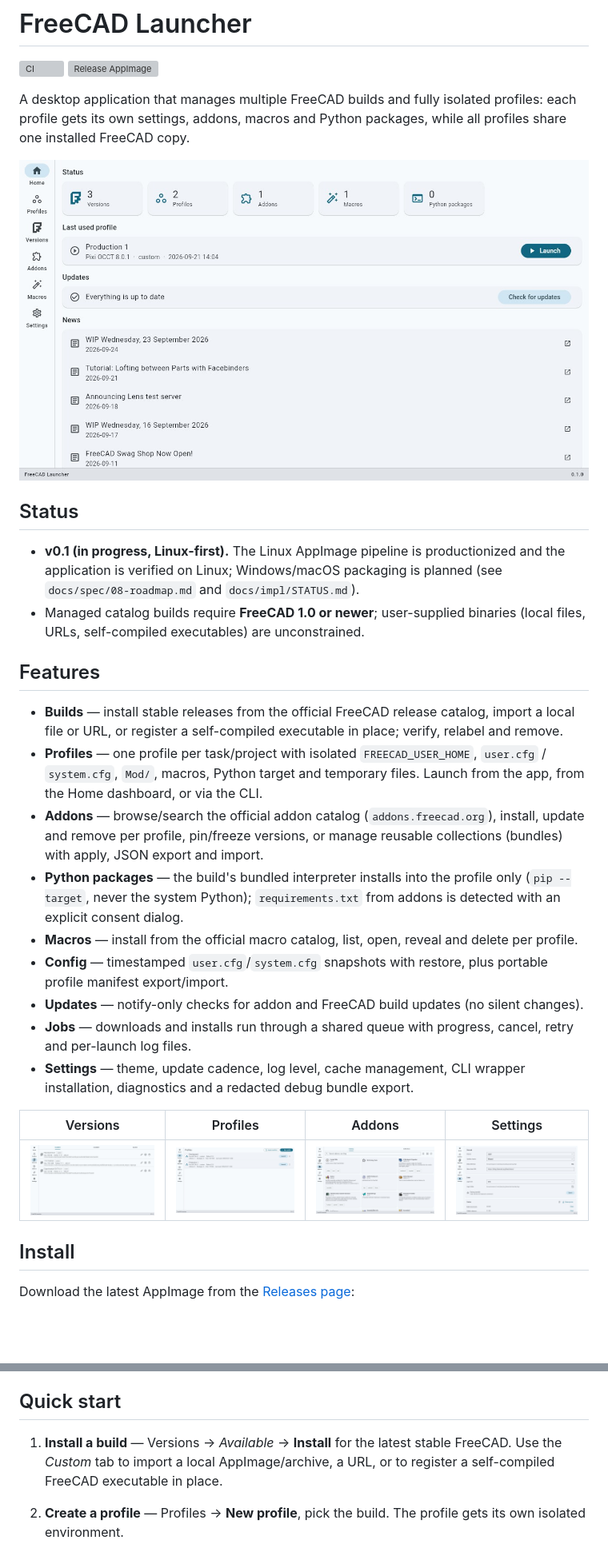
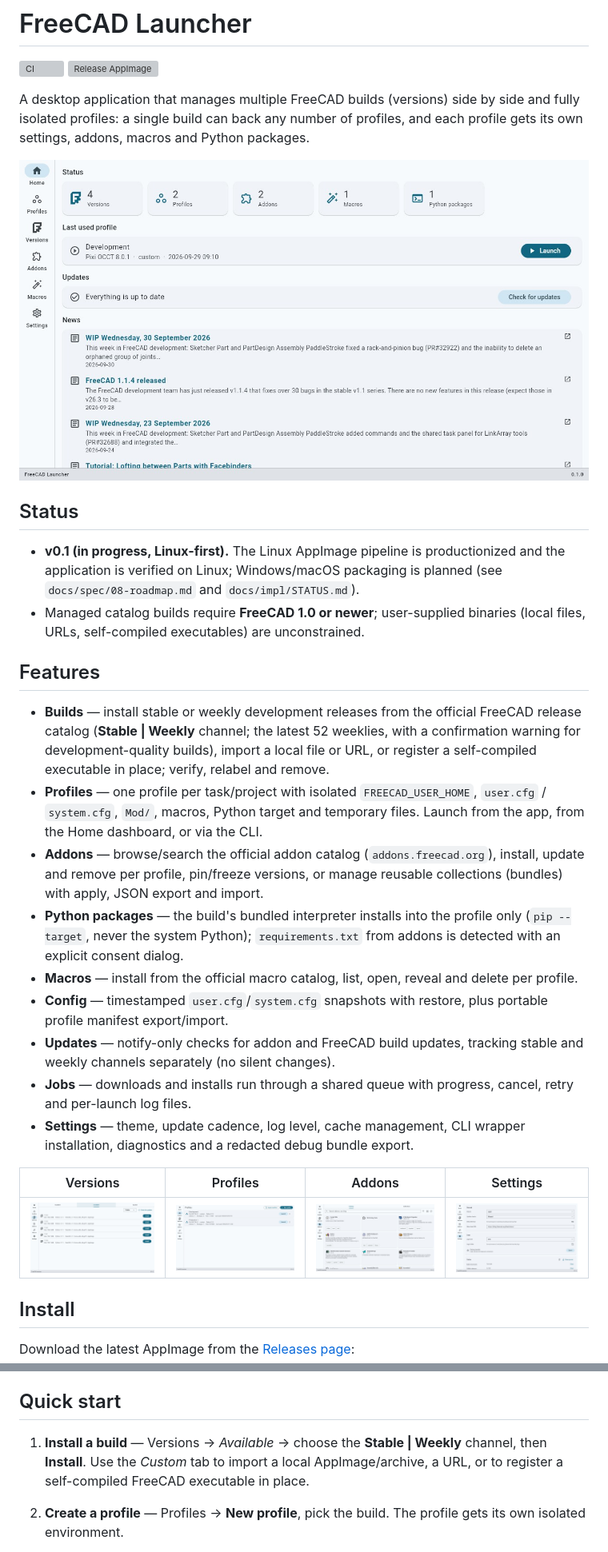
Before and after one commit to mnesarco/FreeCAD-Launcher, a Markdown page: README.md, 2 parts joined by grey strips. Shown at 80% size. Drawn GitHub-style; pictures changed too: docs/images/addons.jpg, docs/images/home.jpg, docs/images/profiles.jpg; blank space fills up the shorter version; grey boxes are pictures that could not be loaded.

Commit message:
docs: README refresh — clarified intro, Stable|Weekly channel, screenshots, AI-assistance disclosure (R20)

```diff
--- a/README.md
+++ b/README.md
@@ -5,9 +5,9 @@
 [![CI](https://github.com/mnesarco/FreeCAD-Launcher/actions/workflows/ci.yml/badge.svg)](https://github.com/mnesarco/FreeCAD-Launcher/actions/workflows/ci.yml)
 [![Release AppImage](https://github.com/mnesarco/FreeCAD-Launcher/actions/workflows/appimage-release.yml/badge.svg)](https://github.com/mnesarco/FreeCAD-Launcher/actions/workflows/appimage-release.yml)
 
-A desktop application that manages multiple FreeCAD builds and fully isolated profiles:
-each profile gets its own settings, addons, macros and Python packages, while all profiles share
-one installed FreeCAD copy.
+A desktop application that manages multiple FreeCAD builds (versions) side by side and fully
+isolated profiles: a single build can back any number of profiles, and each profile gets its own
+settings, addons, macros and Python packages.
 
 ![Home dashboard](docs/images/home.jpg)
 
@@ -21,8 +21,10 @@ one installed FreeCAD copy.
 
 ## Features
 
-- **Builds** — install stable releases from the official FreeCAD release catalog, import a local
-  file or URL, or register a self-compiled executable in place; verify, relabel and remove.
+- **Builds** — install stable or weekly development releases from the official FreeCAD release
+  catalog (**Stable | Weekly** channel; the latest 52 weeklies, with a confirmation warning for
+  development-quality builds), import a local file or URL, or register a self-compiled
+  executable in place; verify, relabel and remove.
 - **Profiles** — one profile per task/project with isolated `FREECAD_USER_HOME`, `user.cfg` /
   `system.cfg`, `Mod/`, macros, Python target and temporary files. Launch from the app, from the
   Home dashboard, or via the CLI.
@@ -35,7 +37,8 @@ one installed FreeCAD copy.
 - **Macros** — install from the official macro catalog, list, open, reveal and delete per profile.
 - **Config** — timestamped `user.cfg`/`system.cfg` snapshots with restore, plus portable
   profile manifest export/import.
-- **Updates** — notify-only checks for addon and FreeCAD build updates (no silent changes).
+- **Updates** — notify-only checks for addon and FreeCAD build updates, tracking stable and
+  weekly channels separately (no silent changes).
 - **Jobs** — downloads and installs run through a shared queue with progress, cancel, retry and
   per-launch log files.
 - **Settings** — theme, update cadence, log level, cache management, CLI wrapper installation,
@@ -80,8 +83,8 @@ For development, run from source with `flutter run -d linux`.
 
 ## Quick start
 
-1. **Install a build** — Versions → *Available* → **Install** for the latest stable FreeCAD.
-   Use the *Custom* tab to import a local AppImage/archive, a URL, or to register a
+1. **Install a build** — Versions → *Available* → choose the **Stable | Weekly** channel, then
+   **Install**. Use the *Custom* tab to import a local AppImage/archive, a URL, or to register a
    self-compiled FreeCAD executable in place.
 2. **Create a profile** — Profiles → **New profile**, pick the build. The profile gets its own
    isolated environment.
```
Also changed, not shown: other parts of README.md (+6 -0 lines), docs/impl/STATUS.md (+5 -0 lines), docs/impl/VERIFICATION.md (+2 -1 lines).
